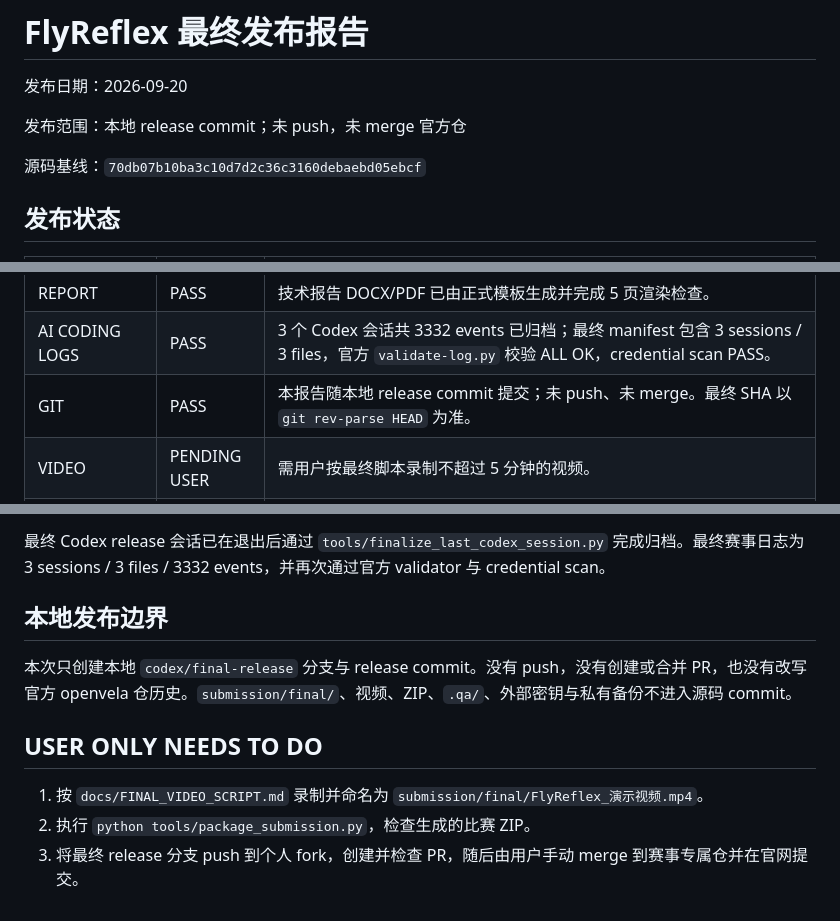
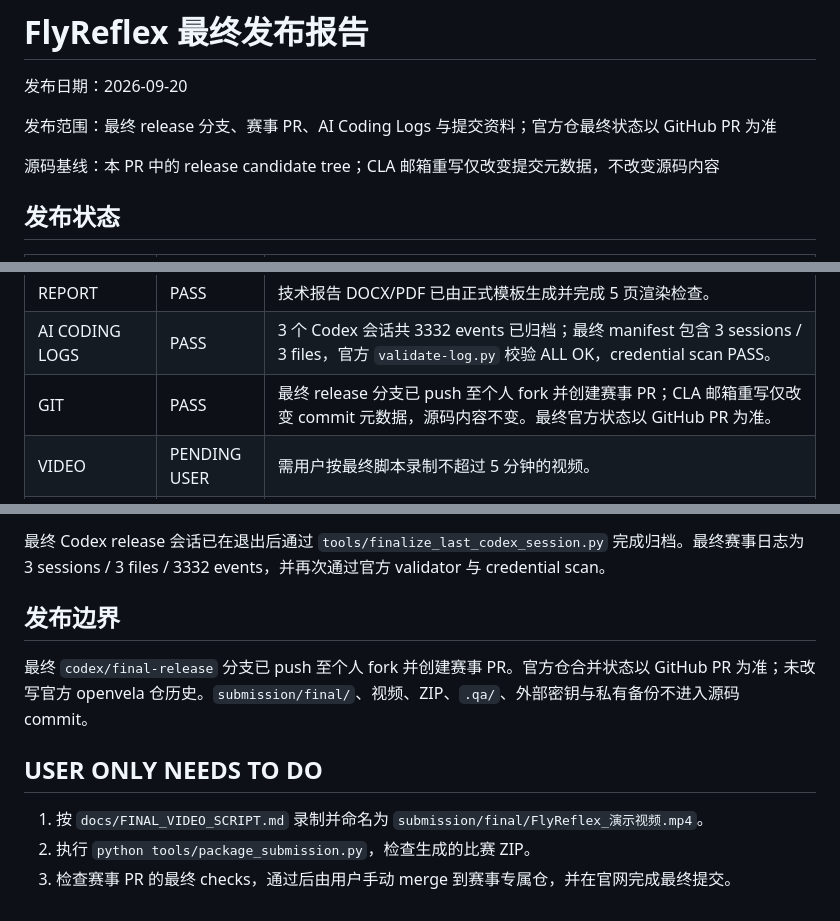
Before and after one commit to open-vela/contest2026_492_qunqingxueyuan, a Markdown page: FINAL_RELEASE_REPORT.md, 3 parts joined by grey strips. Rendered like a GitHub page.

Commit message:
docs: update final release state

```diff
--- a/FINAL_RELEASE_REPORT.md
+++ b/FINAL_RELEASE_REPORT.md
@@ -2,9 +2,9 @@
 
 发布日期：2026-09-20
 
-发布范围：本地 release commit；未 push，未 merge 官方仓
+发布范围：最终 release 分支、赛事 PR、AI Coding Logs 与提交资料；官方仓最终状态以 GitHub PR 为准
 
-源码基线：`70db07b10ba3c10d7d2c36c3160debaebd05ebcf`
+源码基线：本 PR 中的 release candidate tree；CLA 邮箱重写仅改变提交元数据，不改变源码内容
 
 ## 发布状态
 
@@ -20,7 +20,7 @@
 | DOCS | PASS | 最终集成、AI 日志、录制、提交和真实性边界文档已统一。 |
 | REPORT | PASS | 技术报告 DOCX/PDF 已由正式模板生成并完成 5 页渲染检查。 |
 | AI CODING LOGS | PASS | 3 个 Codex 会话共 3332 events 已归档；最终 manifest 包含 3 sessions / 3 files，官方 `validate-log.py` 校验 ALL OK，credential scan PASS。 |
-| GIT | PASS | 本报告随本地 release commit 提交；未 push、未 merge。最终 SHA 以 `git rev-parse HEAD` 为准。 |
+| GIT | PASS | 最终 release 分支已 push 至个人 fork 并创建赛事 PR；CLA 邮箱重写仅改变 commit 元数据，源码内容不变。最终官方状态以 GitHub PR 为准。 |
 | VIDEO | PENDING USER | 需用户按最终脚本录制不超过 5 分钟的视频。 |
 | SUBMISSION | PENDING USER | 视频完成后运行打包工具并在赛事页面上传。 |
 
@@ -38,12 +38,12 @@ Browser 世界与 Agent latency 是仿真；安全决策在 live 模式下由 op
 
 最终 Codex release 会话已在退出后通过 `tools/finalize_last_codex_session.py` 完成归档。最终赛事日志为 3 sessions / 3 files / 3332 events，并再次通过官方 validator 与 credential scan。
 
-## 本地发布边界
+## 发布边界
 
-本次只创建本地 `codex/final-release` 分支与 release commit。没有 push，没有创建或合并 PR，也没有改写官方 openvela 仓历史。`submission/final/`、视频、ZIP、`.qa/`、外部密钥与私有备份不进入源码 commit。
+最终 `codex/final-release` 分支已 push 至个人 fork 并创建赛事 PR。官方仓合并状态以 GitHub PR 为准；未改写官方 openvela 仓历史。`submission/final/`、视频、ZIP、`.qa/`、外部密钥与私有备份不进入源码 commit。
 
 ## USER ONLY NEEDS TO DO
 
 1. 按 `docs/FINAL_VIDEO_SCRIPT.md` 录制并命名为 `submission/final/FlyReflex_演示视频.mp4`。
 2. 执行 `python tools/package_submission.py`，检查生成的比赛 ZIP。
-3. 将最终 release 分支 push 到个人 fork，创建并检查 PR，随后由用户手动 merge 到赛事专属仓并在官网提交。
+3. 检查赛事 PR 的最终 checks，通过后由用户手动 merge 到赛事专属仓，并在官网完成最终提交。
```
